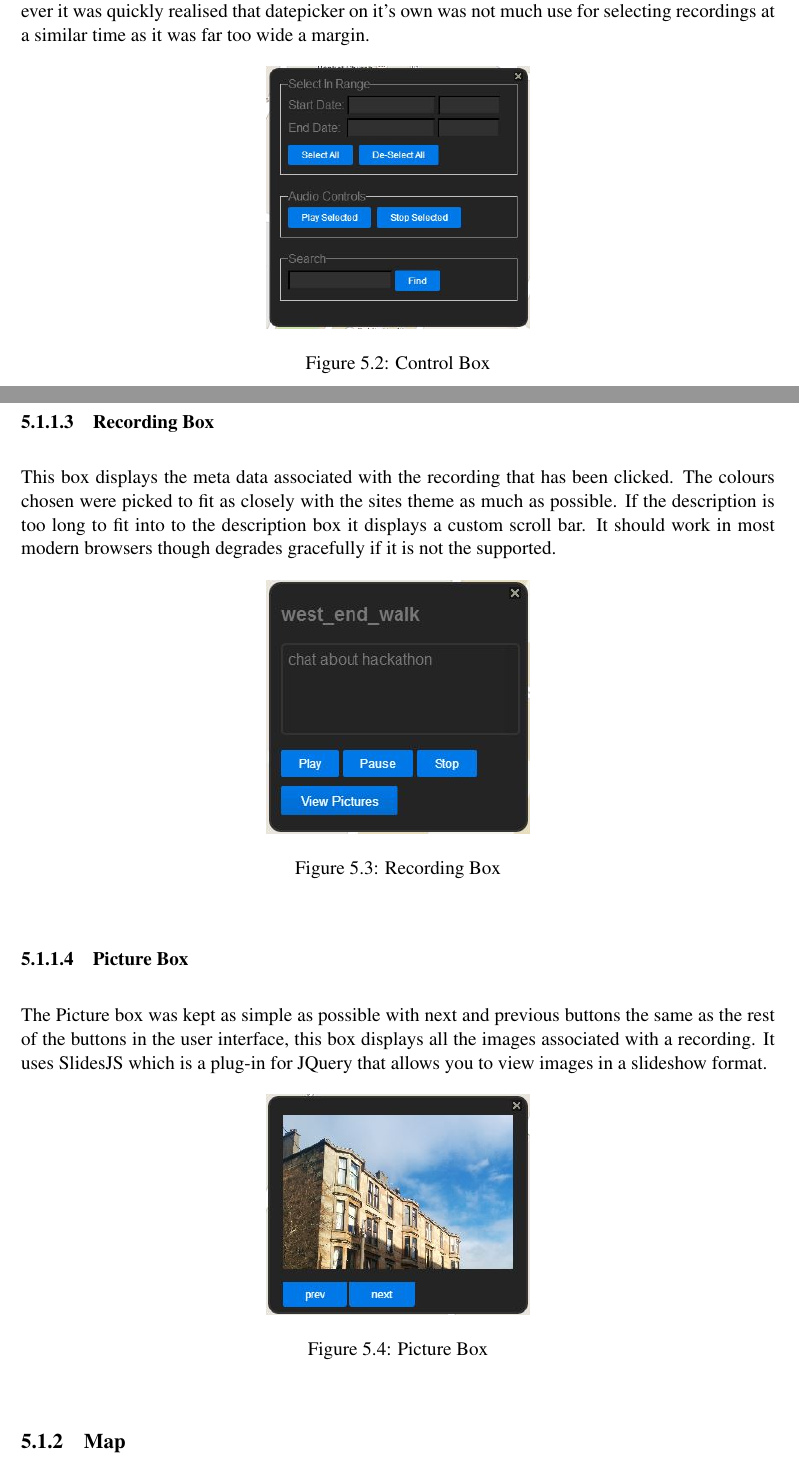
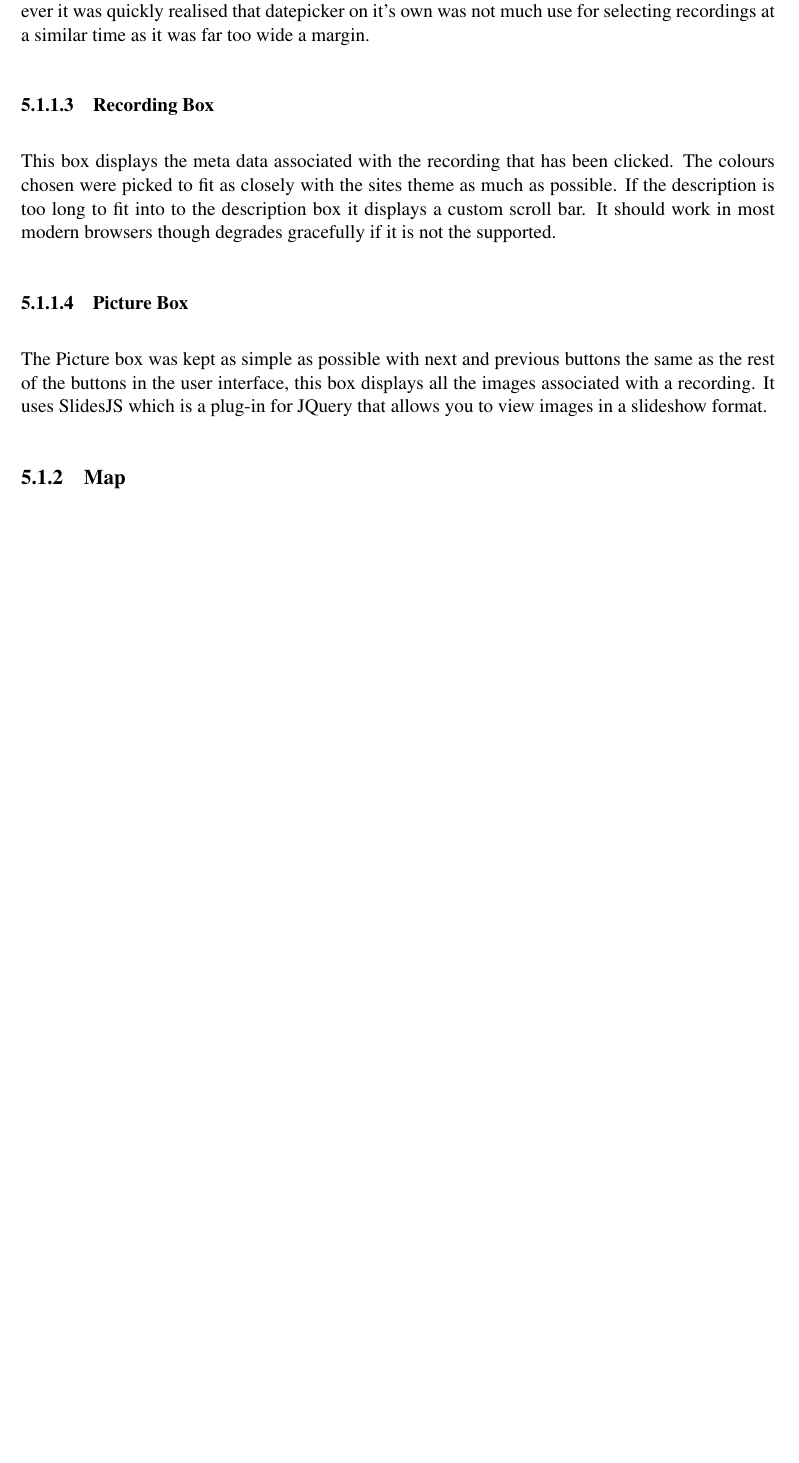
Before and after one commit to allyjweir/dissertation-teamt-tp3, a LaTeX thesis (example.tex): two parts of pages 21 and 22 of 39 before the commit and part of page 21 of 38 after it, the two joined at a grey line, cut so that both start at the same text, the shorter picture padded with empty space. Compiled offline with pdfLaTeX.

Commit message:
joined the images together, to save space

```diff
--- a/example.tex
+++ b/example.tex
@@ -438,11 +439,6 @@ It was decided to use JQuery Timepicker for selecting a time, this was
 not integrated initially, however it was quickly realised that
 datepicker on it's own was not much use for selecting recordings at a
 similar time as it was far too wide a margin.
-\begin{figure}[ht!]
-  \centering
-\includegraphics[width=0.35\textwidth]{images/ctrl-box.jpg}
-\caption{Control Box}
-\end{figure}
 
 \subsubsection{Recording Box}
 This box displays the meta data associated with the recording that has
@@ -451,11 +447,6 @@ the sites theme as much as possible. If the description is too long to
 fit into to the description box it displays a custom  scroll bar. It
 should work in most modern browsers though degrades gracefully if it
 is not the supported.
-\begin{figure}[ht!]
-  \centering
-\includegraphics[width=0.35\textwidth]{images/rec-box.jpg}
-\caption{Recording Box}
-\end{figure}
 
 \subsubsection{Picture Box}
 The Picture box was kept as simple as possible with next and previous
@@ -463,11 +454,8 @@ buttons the same as the rest of the buttons in the user interface,
 this box displays all the images associated with a recording. It uses
 SlidesJS which is a plug-in for JQuery that allows you to view images
 in a slideshow format.
-\begin{figure}[ht!]
-  \centering
-\includegraphics[width=0.35\textwidth]{images/pic-box.jpg}
-\caption{Picture Box}
-\end{figure}
+
+
 
 \subsection{Map}
 
```
Also changed, not shown: images/ctrl-box.jpg (deleted), images/nav-bar.jpg (deleted), images/pic-box.jpg (deleted), images/rec-box.jpg (deleted), images/ui-elements.jpg (added), example.tex (19 more changed lines).
